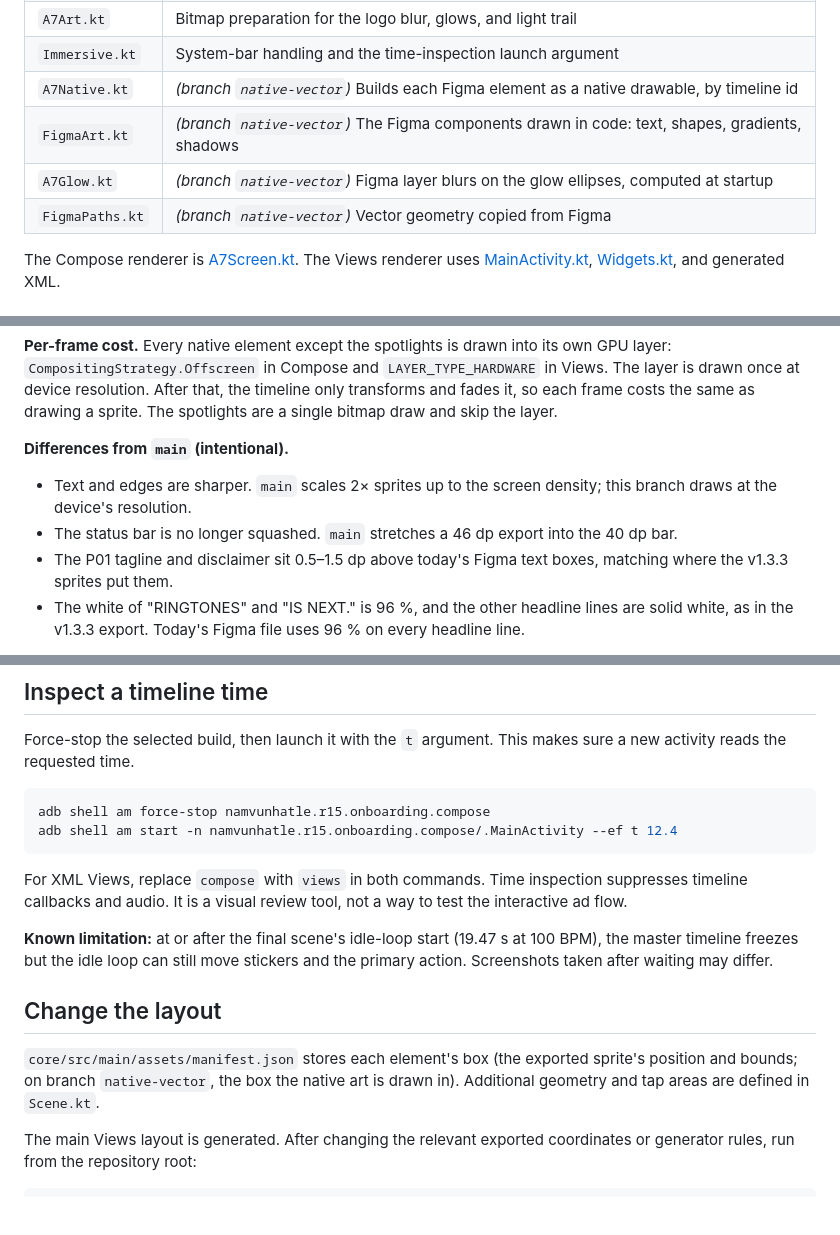
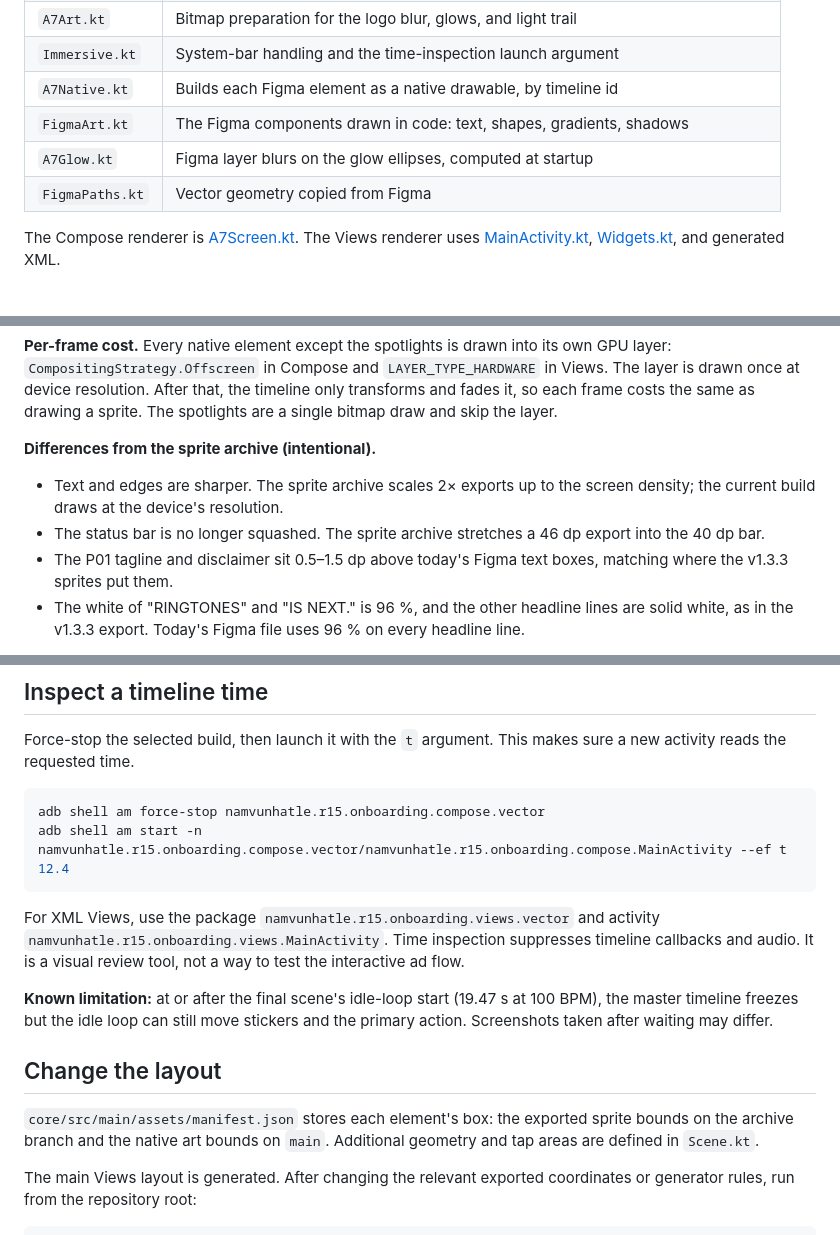
Before and after one commit to namvunhatle/r15-onboarding-android-demo, a Markdown page: docs/IMPLEMENTATION_NOTES.md, 3 parts joined by grey strips. Rendered like a GitHub page; blank space fills up the shorter version.

````diff
--- a/docs/IMPLEMENTATION_NOTES.md
+++ b/docs/IMPLEMENTATION_NOTES.md
@@ -24,10 +24,10 @@ Core source files live in `core/src/main/java/namvunhatle/r15/onboarding/core/`.
 | `Scene.kt` | Design coordinates, transform origins, tap areas, and track metadata |
 | `A7Art.kt` | Bitmap preparation for the logo blur, glows, and light trail |
 | `Immersive.kt` | System-bar handling and the time-inspection launch argument |
-| `A7Native.kt` | *(branch `native-vector`)* Builds each Figma element as a native drawable, by timeline id |
-| `FigmaArt.kt` | *(branch `native-vector`)* The Figma components drawn in code: text, shapes, gradients, shadows |
-| `A7Glow.kt` | *(branch `native-vector`)* Figma layer blurs on the glow ellipses, computed at startup |
-| `FigmaPaths.kt` | *(branch `native-vector`)* Vector geometry copied from Figma |
+| `A7Native.kt` | Builds each Figma element as a native drawable, by timeline id |
+| `FigmaArt.kt` | The Figma components drawn in code: text, shapes, gradients, shadows |
+| `A7Glow.kt` | Figma layer blurs on the glow ellipses, computed at startup |
+| `FigmaPaths.kt` | Vector geometry copied from Figma |
 
 
 The Compose renderer is [A7Screen.kt](../app-compose/src/main/java/namvunhatle/r15/onboarding/compose/A7Screen.kt). The Views renderer uses [MainActivity.kt](../app-views/src/main/java/namvunhatle/r15/onboarding/views/MainActivity.kt), [Widgets.kt](../app-views/src/main/java/namvunhatle/r15/onboarding/views/Widgets.kt), and generated XML.
@@ -76,10 +76,10 @@ On `main`, most of the scene is PNG/JPG sprites exported from the Figma section
 
 **Per-frame cost.** Every native element except the spotlights is drawn into its own GPU layer: `CompositingStrategy.Offscreen` in Compose and `LAYER_TYPE_HARDWARE` in Views. The layer is drawn once at device resolution. After that, the timeline only transforms and fades it, so each frame costs the same as drawing a sprite. The spotlights are a single bitmap draw and skip the layer.
 
-**Differences from `main` (intentional).**
+**Differences from the sprite archive (intentional).**
 
-- Text and edges are sharper. `main` scales 2× sprites up to the screen density; this branch draws at the device's resolution.
-- The status bar is no longer squashed. `main` stretches a 46 dp export into the 40 dp bar.
+- Text and edges are sharper. The sprite archive scales 2× exports up to the screen density; the current build draws at the device's resolution.
+- The status bar is no longer squashed. The sprite archive stretches a 46 dp export into the 40 dp bar.
 - The P01 tagline and disclaimer sit 0.5–1.5 dp above today's Figma text boxes, matching where the v1.3.3 sprites put them.
 - The white of "RINGTONES" and "IS NEXT." is 96 %, and the other headline lines are solid white, as in the v1.3.3 export. Today's Figma file uses 96 % on every headline line.
 
@@ -105,17 +105,17 @@ The ad exception anticipates an SDK that presents a separate activity. There is
 Force-stop the selected build, then launch it with the `t` argument. This makes sure a new activity reads the requested time.
 
 ```sh
-adb shell am force-stop namvunhatle.r15.onboarding.compose
-adb shell am start -n namvunhatle.r15.onboarding.compose/.MainActivity --ef t 12.4
+adb shell am force-stop namvunhatle.r15.onboarding.compose.vector
+adb shell am start -n namvunhatle.r15.onboarding.compose.vector/namvunhatle.r15.onboarding.compose.MainActivity --ef t 12.4
 ```
 
-For XML Views, replace `compose` with `views` in both commands. Time inspection suppresses timeline callbacks and audio. It is a visual review tool, not a way to test the interactive ad flow.
+For XML Views, use the package `namvunhatle.r15.onboarding.views.vector` and activity `namvunhatle.r15.onboarding.views.MainActivity`. Time inspection suppresses timeline callbacks and audio. It is a visual review tool, not a way to test the interactive ad flow.
 
 **Known limitation:** at or after the final scene's idle-loop start (19.47 s at 100 BPM), the master timeline freezes but the idle loop can still move stickers and the primary action. Screenshots taken after waiting may differ.
 
 ## Change the layout
 
-`core/src/main/assets/manifest.json` stores each element's box (the exported sprite's position and bounds; on branch `native-vector`, the box the native art is drawn in). Additional geometry and tap areas are defined in `Scene.kt`.
+`core/src/main/assets/manifest.json` stores each element's box: the exported sprite bounds on the archive branch and the native art bounds on `main`. Additional geometry and tap areas are defined in `Scene.kt`.
 
 The main Views layout is generated. After changing the relevant exported coordinates or generator rules, run from the repository root:
 
````
Also changed, not shown: other parts of docs/IMPLEMENTATION_NOTES.md (+4 -4 lines), README.md (+10 -9 lines).
